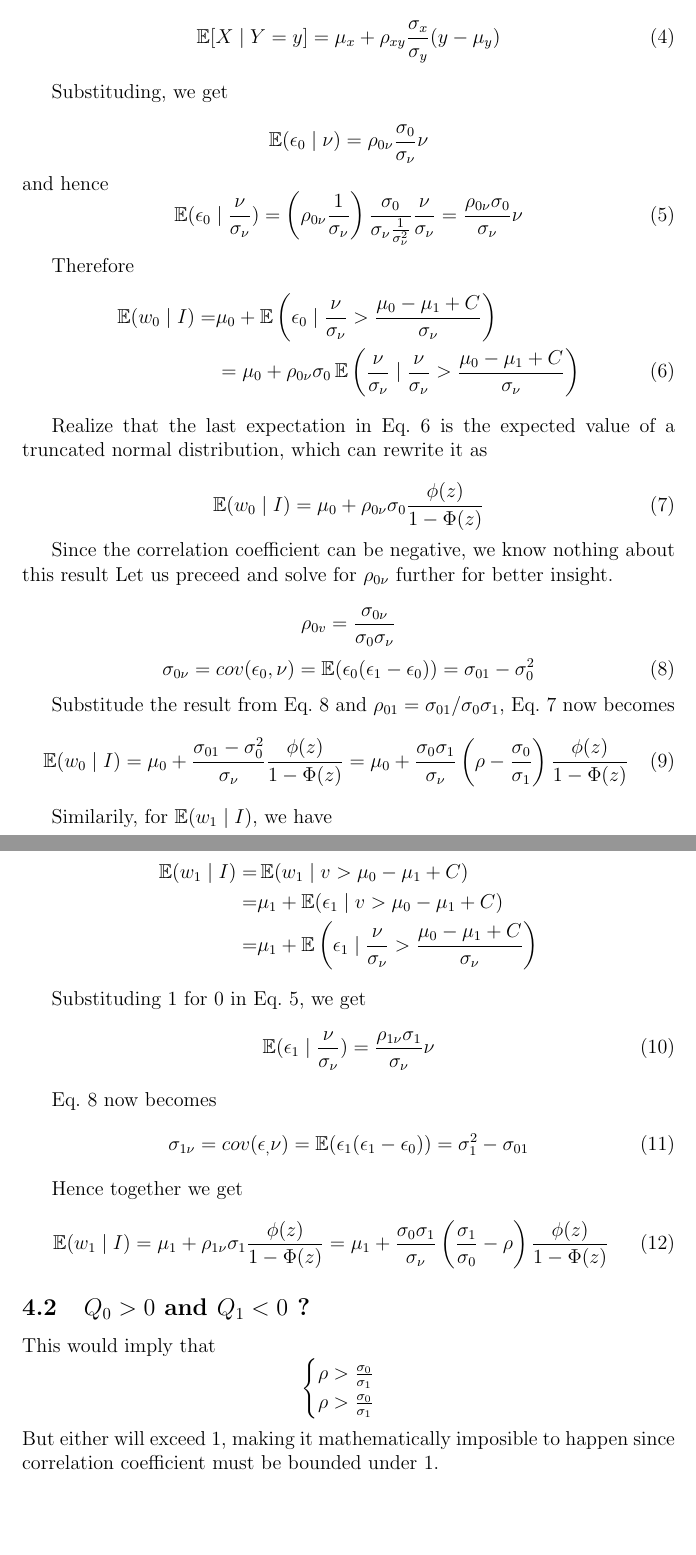
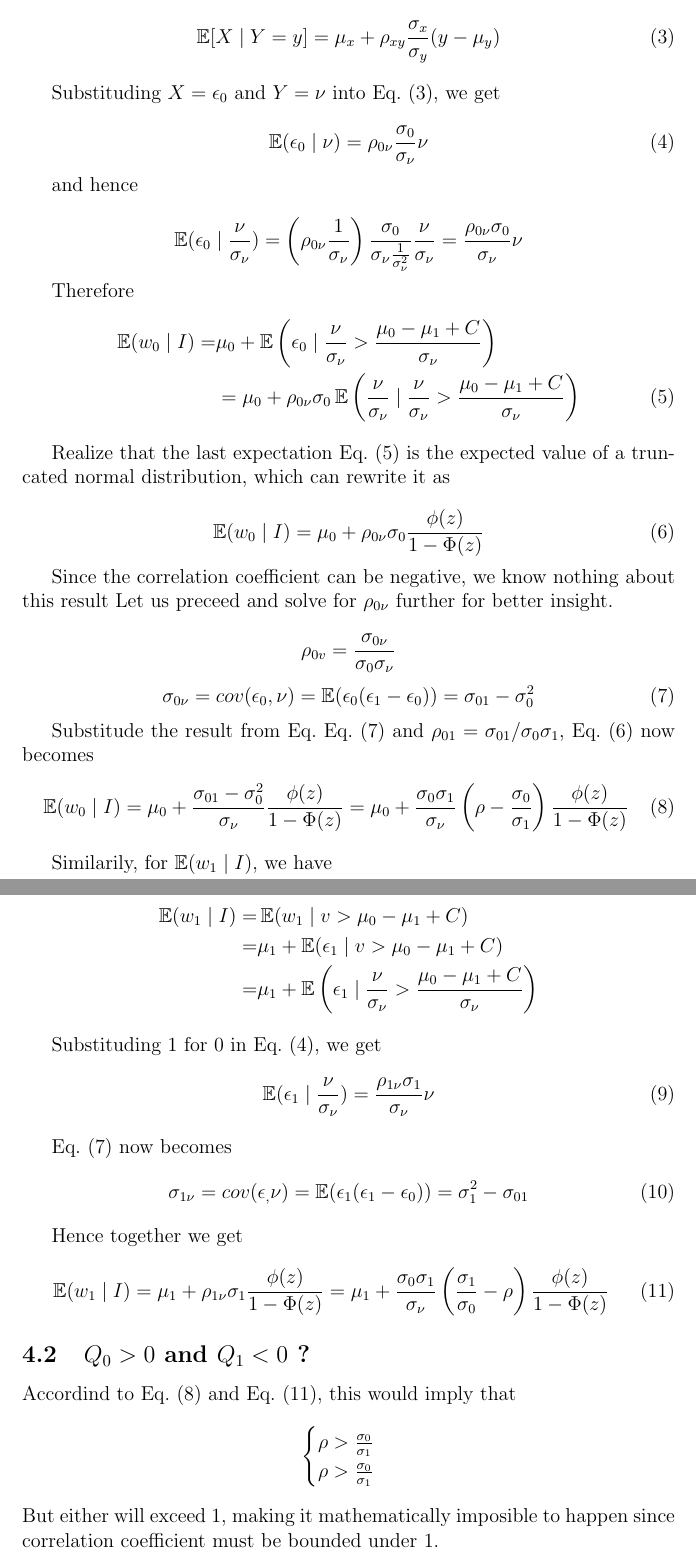
Before and after one commit to teddy21019/ECON-LaborEconomic, a LaTeX problem sheet (HW1/HW1.tex, which reads HW1/sections/4_1_roy_model_derive.tex): two parts of pages 5 and 6 of 6, joined at a grey line, cut so that both start at the same text, the shorter picture padded with empty space. Compiled offline with pdfLaTeX.

Commit message:
Change label

```diff
--- a/HW1/HW1.tex
+++ b/HW1/HW1.tex
@@ -5,6 +5,7 @@
 \usepackage{physics}
 
 \DeclareMathOperator{\E}{\mathbb{E}}
+\newcommand{\refeq}[1]{Eq.~(\ref{#1})}
 
 \begin{document}
 
--- a/HW1/sections/4_1_roy_model_derive.tex
+++ b/HW1/sections/4_1_roy_model_derive.tex
@@ -52,19 +53,21 @@ Since for a bivariate normal distribution, we have
     \E[X \given Y=y] = \mu_x + \rho_{xy}\frac{\sigma_x}{\sigma_y}(y - \mu_y)
 \end{equation}
 
-Substituding, we get
+Substituding $X=\epsilon_0$ and $Y=\nu$ into \refeq{eq:biv-exp}, we get
+
+\begin{equation}
+    \label{eq:biv_normal_exp_0}
+    \E(\epsilon_0 \given \nu)=\rho_{0\nu}\frac{\sigma_0}{\sigma_\nu}\nu
+\end{equation}
+
+and hence
 
 \begin{equation*}
-    \E(\epsilon_0 \given \nu)=\rho_{0\nu}\frac{\sigma_0}{\sigma_\nu}\nu
-\end{equation*}
-and hence
-\begin{equation}
-    \label{eq:biv_normal_exp_0}
     \E(\epsilon_0 \given \frac{\nu}{\sigma_\nu})=
     \left(\rho_{0\nu} \frac{1}{\sigma_\nu}\right)
     \frac{\sigma_0}{\sigma_\nu \frac{1}{\sigma_\nu^2}}
     \frac{\nu}{\sigma_\nu}=\frac{\rho_{0\nu}\sigma_0 }{\sigma_\nu}\nu
-\end{equation}
+\end{equation*}
 
 Therefore
 \begin{align}
@@ -79,7 +82,7 @@ Therefore
     \right) \label{eq:before_trunc}
 \end{align}
 
-Realize that the last expectation in Eq.~\ref{eq:before_trunc}
+Realize that the last expectation \refeq{eq:before_trunc}
 is the expected value of a truncated normal distribution,
 which can rewrite it as
 
@@ -103,9 +106,10 @@ further for better insight.
     \sigma_{0\nu}=cov(\epsilon_0, \nu)=\E(\epsilon_0 (\epsilon_1 - \epsilon_0)) = \sigma_{01}-\sigma_0^2
 \end{equation}
 
-Substitude the result from Eq.~\ref{eq:cov_0_nu} and $\rho_{01}=\sigma_{01}/\sigma_0\sigma_1$,
-Eq.~\ref{eq:exp_wo_1} now becomes
+Substitude the result from Eq.~\refeq{eq:cov_0_nu} and $\rho_{01}=\sigma_{01}/\sigma_0\sigma_1$,
+\refeq{eq:exp_wo_1} now becomes
 \begin{equation}
+    \label{eq:E_0_I}
     \E(w_{0} \given I) =
     \mu_0 + \frac{\sigma_{01}-\sigma_0^2}{\sigma_\nu} \frac{\phi(z)}{1-\Phi(z)}
     =\mu_0 + \frac{\sigma_0 \sigma_1}{\sigma_\nu}\left(
@@ -123,14 +127,14 @@ Similarily, for $\E(w_1 \given I)$, we have
             \right)
 \end{align*}
 
-Substituding 1 for 0 in Eq.~\ref{eq:biv_normal_exp_0}, we get
+Substituding 1 for 0 in \refeq{eq:biv_normal_exp_0}, we get
 \begin{equation}
     \label{eq:biv_normal_exp_1}
     \E(\epsilon_1 \given \frac{\nu}{\sigma_\nu})
     =\frac{\rho_{1\nu}\sigma_1}{\sigma_\nu}\nu
 \end{equation}
 
-Eq.~\ref{eq:cov_0_nu} now becomes
+\refeq{eq:cov_0_nu} now becomes
 \begin{equation}
     \label{eq:cov_1_nu}
     \sigma_{1\nu}=cov(\epsilon_, \nu)=
@@ -139,6 +143,7 @@ Eq.~\ref{eq:cov_0_nu} now becomes
 
 Hence together we get
 \begin{equation}
+    \label{eq:E_1_I}
     \E(w_{1} \given I) =
     \mu_1 + \rho_{1\nu}\sigma_1 \frac{\phi(z)}{1-\Phi(z)}
     =\mu_1 + \frac{\sigma_0 \sigma_1}{\sigma_\nu}\left(
@@ -146,9 +151,11 @@ Hence together we get
     \right)\frac{\phi(z)}{1-\Phi(z)}
 \end{equation}
 
+
+
 \subsection{$Q_0>0$ and $Q_1<0$ ?}
 
-This would imply that
+Accordind to \refeq{eq:E_0_I} and \refeq{eq:E_1_I}, this would imply that
 $$
 \begin{cases}
     \rho>\frac{\sigma_0}{\sigma_1}\\
```
Also changed, not shown: HW1/HW1.pdf, HW1/sections/4_1_roy_model_derive.tex (7 more changed lines).
